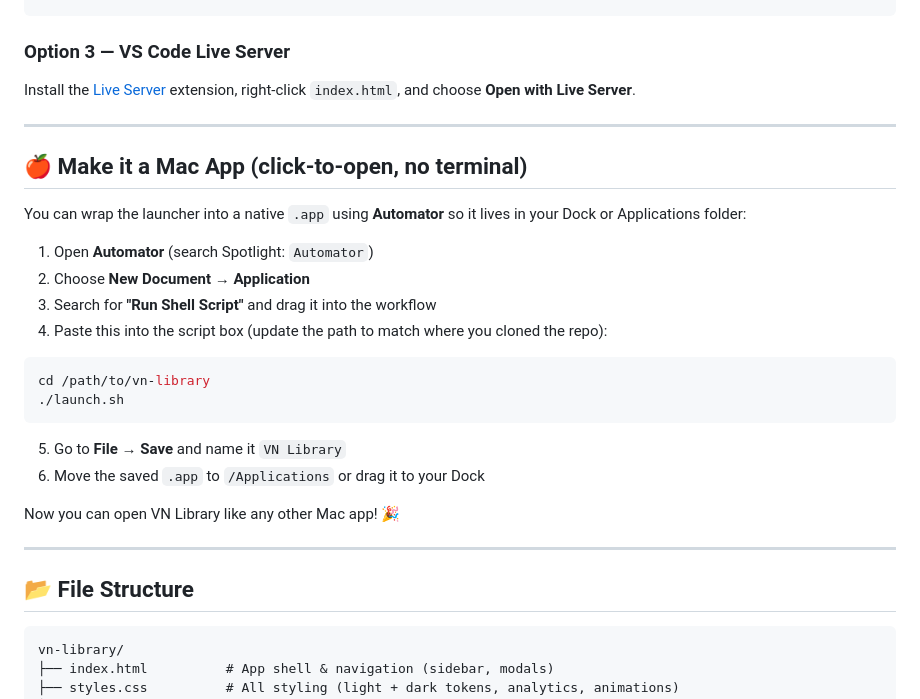
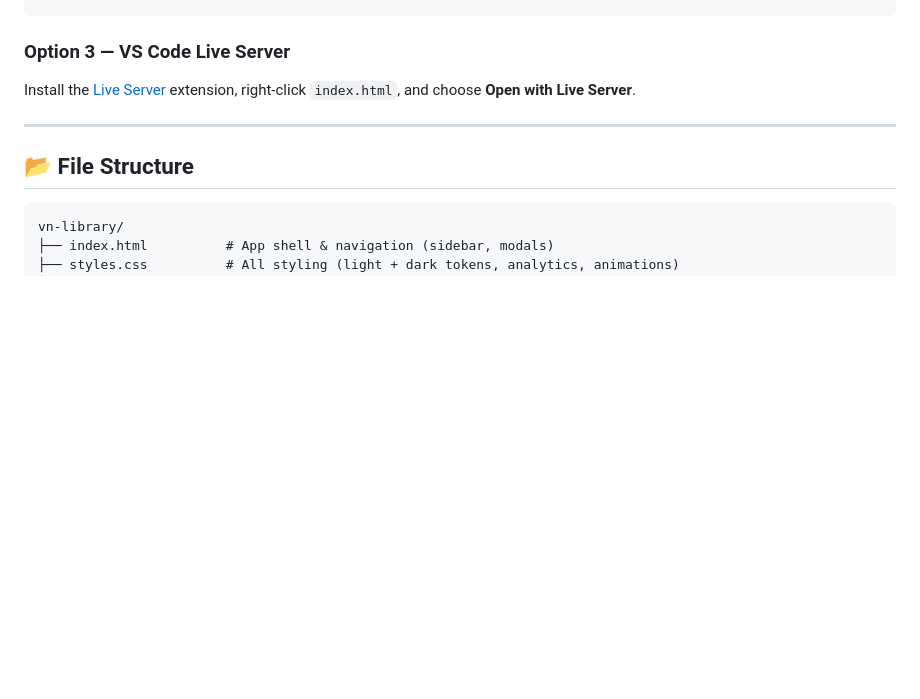
Before and after one commit to 1202DREAMSCAPE/Visual-Novel-Tracker, a Markdown page: README.md, the part around the change. Drawn GitHub-style; blank space fills up the shorter version.

Commit message:
removed automator

````diff
--- a/README.md
+++ b/README.md
@@ -71,27 +71,6 @@ Install the [Live Server](https://marketplace.visualstudio.com/items?itemName=ri
 
 ---
 
-## 🍎 Make it a Mac App (click-to-open, no terminal)
-
-You can wrap the launcher into a native `.app` using **Automator** so it lives in your Dock or Applications folder:
-
-1. Open **Automator** (search Spotlight: `Automator`)
-2. Choose **New Document → Application**
-3. Search for **"Run Shell Script"** and drag it into the workflow
-4. Paste this into the script box (update the path to match where you cloned the repo):
-
-```bash
-cd /path/to/vn-library
-./launch.sh
-```
-
-5. Go to **File → Save** and name it `VN Library`
-6. Move the saved `.app` to `/Applications` or drag it to your Dock
-
-Now you can open VN Library like any other Mac app! 🎉
-
----
-
 ## 📂 File Structure
 
 ```
````
